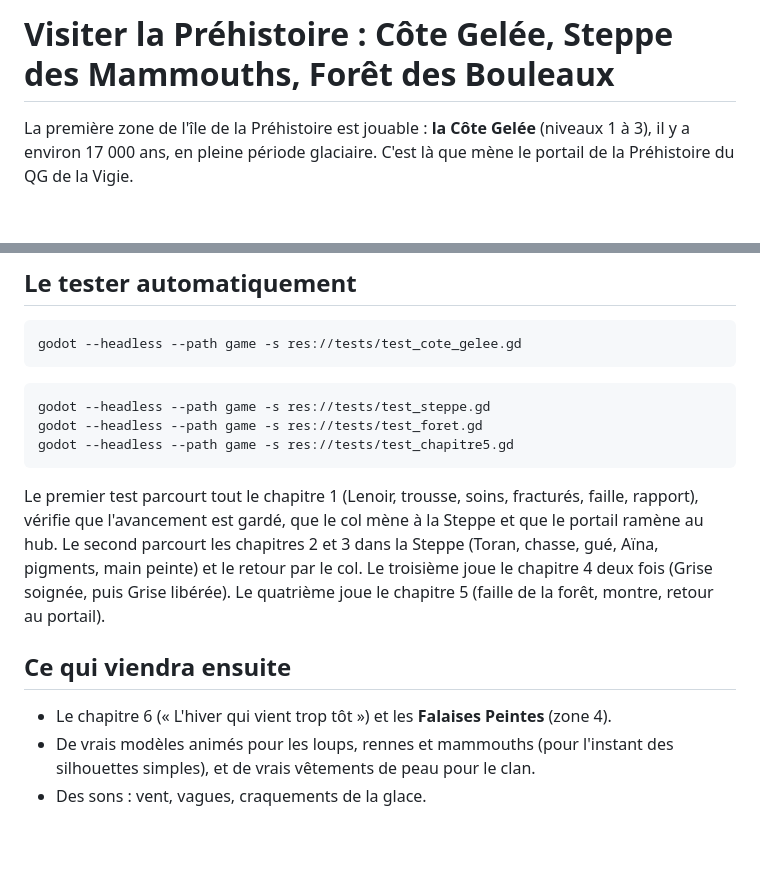
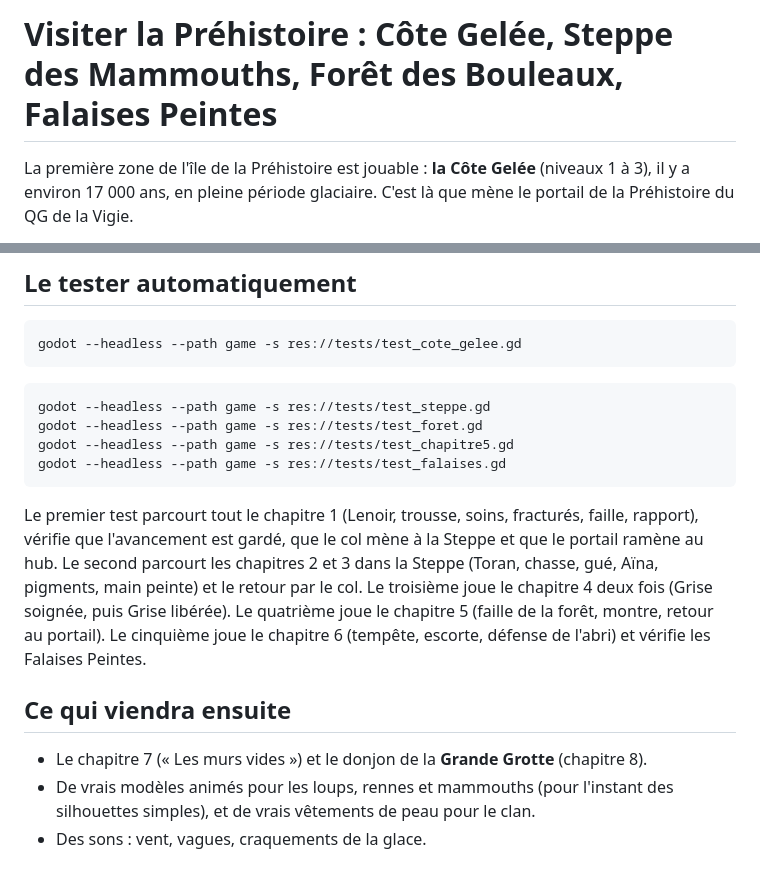
Before and after one commit to macgama/SickWorld, a Markdown page: docs/guides/visiter-la-prehistoire.md, 2 parts joined by grey strips. GitHub-like rendering; blank space fills up the shorter version.

````diff
--- a/docs/guides/visiter-la-prehistoire.md
+++ b/docs/guides/visiter-la-prehistoire.md
@@ -1,4 +1,4 @@
-# Visiter la Préhistoire : Côte Gelée, Steppe des Mammouths, Forêt des Bouleaux
+# Visiter la Préhistoire : Côte Gelée, Steppe des Mammouths, Forêt des Bouleaux, Falaises Peintes
 
 La première zone de l'île de la Préhistoire est jouable : **la Côte Gelée** (niveaux 1 à 3), il y a environ 17 000 ans, en pleine période glaciaire. C'est là que mène le portail de la Préhistoire du QG de la Vigie.
 
@@ -107,12 +122,13 @@ godot --headless --path game -s res://tests/test_cote_gelee.gd
 godot --headless --path game -s res://tests/test_steppe.gd
 godot --headless --path game -s res://tests/test_foret.gd
 godot --headless --path game -s res://tests/test_chapitre5.gd
+godot --headless --path game -s res://tests/test_falaises.gd
 ```
 
-Le premier test parcourt tout le chapitre 1 (Lenoir, trousse, soins, fracturés, faille, rapport), vérifie que l'avancement est gardé, que le col mène à la Steppe et que le portail ramène au hub. Le second parcourt les chapitres 2 et 3 dans la Steppe (Toran, chasse, gué, Aïna, pigments, main peinte) et le retour par le col. Le troisième joue le chapitre 4 deux fois (Grise soignée, puis Grise libérée). Le quatrième joue le chapitre 5 (faille de la forêt, montre, retour au portail).
+Le premier test parcourt tout le chapitre 1 (Lenoir, trousse, soins, fracturés, faille, rapport), vérifie que l'avancement est gardé, que le col mène à la Steppe et que le portail ramène au hub. Le second parcourt les chapitres 2 et 3 dans la Steppe (Toran, chasse, gué, Aïna, pigments, main peinte) et le retour par le col. Le troisième joue le chapitre 4 deux fois (Grise soignée, puis Grise libérée). Le quatrième joue le chapitre 5 (faille de la forêt, montre, retour au portail). Le cinquième joue le chapitre 6 (tempête, escorte, défense de l'abri) et vérifie les Falaises Peintes.
 
 ## Ce qui viendra ensuite
 
-- Le chapitre 6 (« L'hiver qui vient trop tôt ») et les **Falaises Peintes** (zone 4).
+- Le chapitre 7 (« Les murs vides ») et le donjon de la **Grande Grotte** (chapitre 8).
 - De vrais modèles animés pour les loups, rennes et mammouths (pour l'instant des silhouettes simples), et de vrais vêtements de peau pour le clan.
 - Des sons : vent, vagues, craquements de la glace.
````
Also changed, not shown: other parts of docs/guides/visiter-la-prehistoire.md (+16 -1 lines), README.md (+1 -0 lines), docs/images/prehistoire-falaises-abri.jpg (added), docs/images/prehistoire-falaises.jpg (added), 5 other files.
